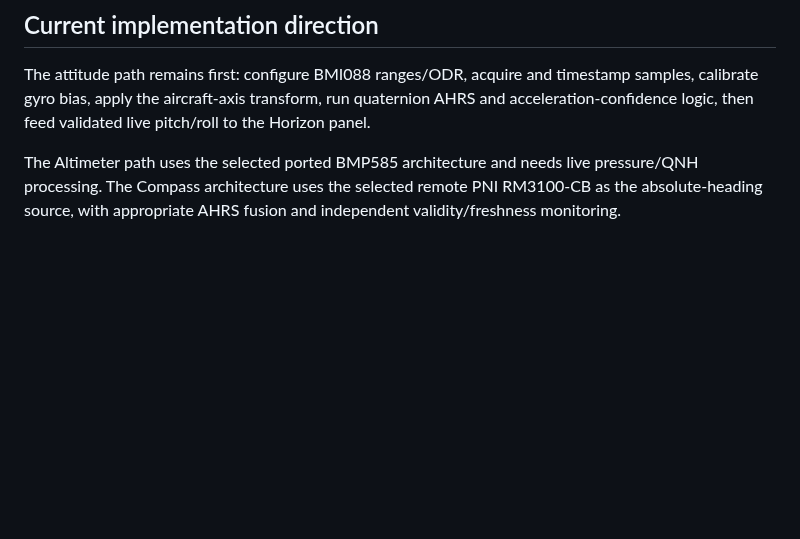
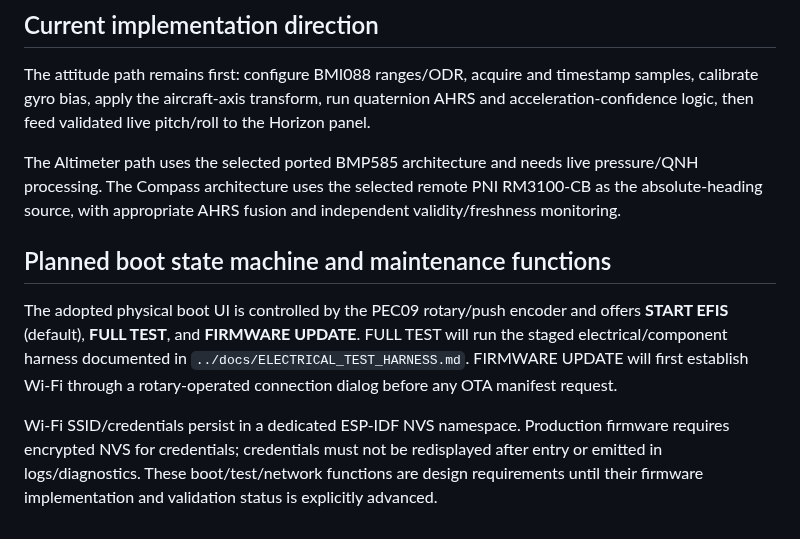
Before and after one commit to rhine59/ESP32-EFIS, a Markdown page: firmware/README.md, the part around the change. GitHub-like rendering; blank space fills up the shorter version.

Commit message:
Synchronize boot test Wi-Fi and production design docs

```diff
--- a/firmware/README.md
+++ b/firmware/README.md
@@ -103,3 +103,9 @@ See [`../docs/MACOS_BUILD_AND_QEMU_SETUP.md`](../docs/MACOS_BUILD_AND_QEMU_SETUP
 The attitude path remains first: configure BMI088 ranges/ODR, acquire and timestamp samples, calibrate gyro bias, apply the aircraft-axis transform, run quaternion AHRS and acceleration-confidence logic, then feed validated live pitch/roll to the Horizon panel.
 
 The Altimeter path uses the selected ported BMP585 architecture and needs live pressure/QNH processing. The Compass architecture uses the selected remote PNI RM3100-CB as the absolute-heading source, with appropriate AHRS fusion and independent validity/freshness monitoring.
+
+## Planned boot state machine and maintenance functions
+
+The adopted physical boot UI is controlled by the PEC09 rotary/push encoder and offers **START EFIS** (default), **FULL TEST**, and **FIRMWARE UPDATE**. FULL TEST will run the staged electrical/component harness documented in `../docs/ELECTRICAL_TEST_HARNESS.md`. FIRMWARE UPDATE will first establish Wi-Fi through a rotary-operated connection dialog before any OTA manifest request.
+
+Wi-Fi SSID/credentials persist in a dedicated ESP-IDF NVS namespace. Production firmware requires encrypted NVS for credentials; credentials must not be redisplayed after entry or emitted in logs/diagnostics. These boot/test/network functions are design requirements until their firmware implementation and validation status is explicitly advanced.
```
